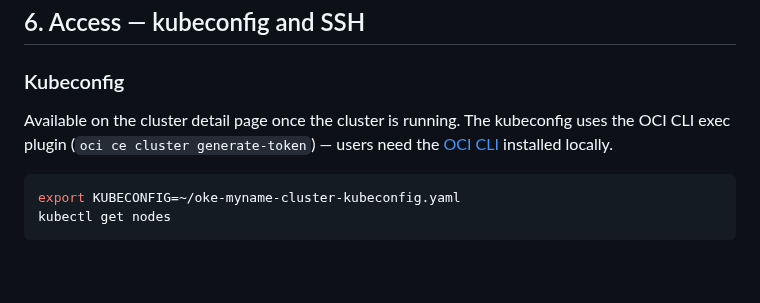
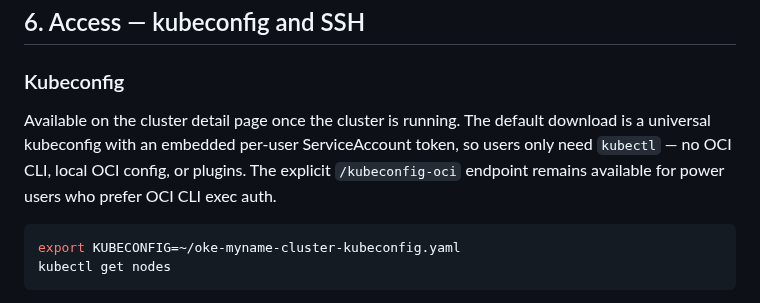
Before and after one commit to solvialab/infragate-landing, a Markdown page: docs/readme.md, the part around the change. Drawn GitHub-style; blank space fills up the shorter version.

````diff
--- a/docs/readme.md
+++ b/docs/readme.md
@@ -294,7 +294,7 @@ The deploy form always reflects the user's current effective limits. If a user h
 
 ### Kubeconfig
 
-Available on the cluster detail page once the cluster is running. The kubeconfig uses the OCI CLI exec plugin (`oci ce cluster generate-token`) — users need the [OCI CLI](https://docs.oracle.com/en-us/iaas/Content/API/SDKDocs/cliinstall.htm) installed locally.
+Available on the cluster detail page once the cluster is running. The default download is a universal kubeconfig with an embedded per-user ServiceAccount token, so users only need `kubectl` — no OCI CLI, local OCI config, or plugins. The explicit `/kubeconfig-oci` endpoint remains available for power users who prefer OCI CLI exec auth.
 
 ```bash
 export KUBECONFIG=~/oke-myname-cluster-kubeconfig.yaml
````
